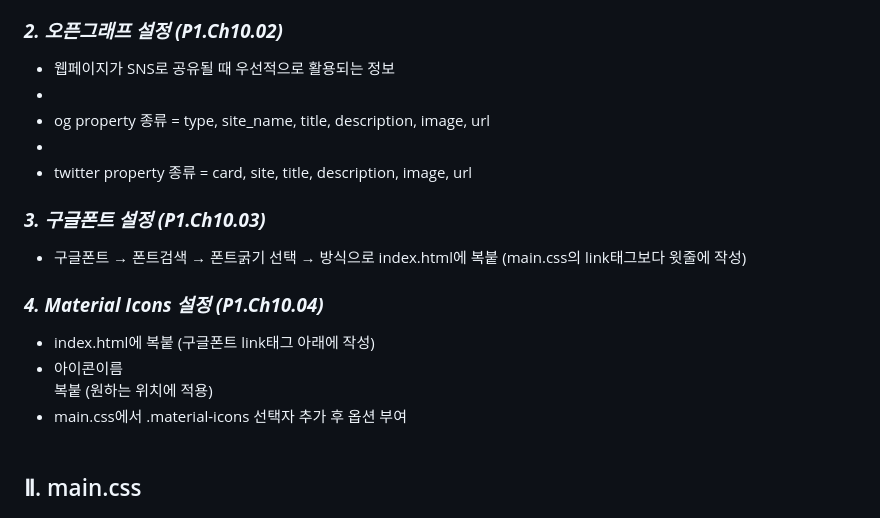
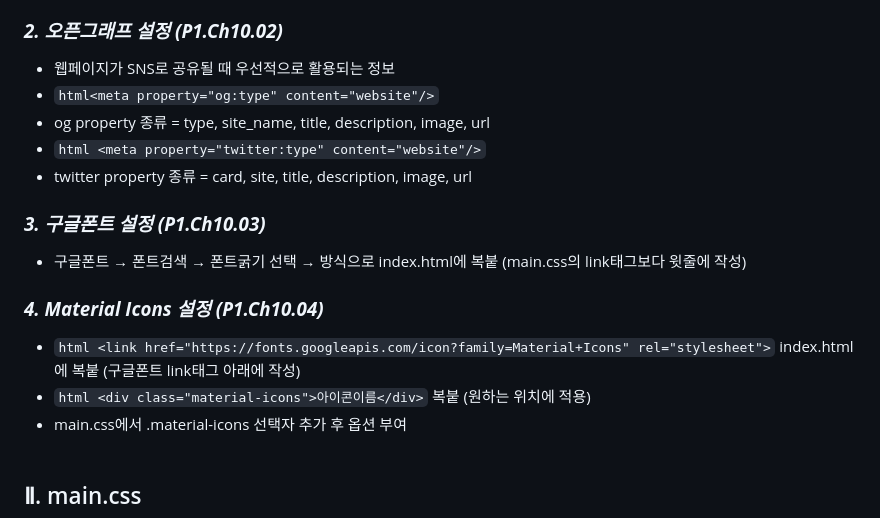
Before and after one commit to Wholesome-Gee/starbucks, a Markdown page: Skill_Summary.md, the part around the change. Drawn GitHub-style.

```diff
--- a/Skill_Summary.md
+++ b/Skill_Summary.md
@@ -9,9 +9,9 @@
 ### **_2. 오픈그래프 설정 (P1.Ch10.02)_**
 
 - 웹페이지가 SNS로 공유될 때 우선적으로 활용되는 정보
-- <meta property="og:type" content="website"/>
+- `html<meta property="og:type" content="website"/>`
 - og property 종류 = type, site_name, title, description, image, url
-- <meta property="twitter:type" content="website"/>
+- `html <meta property="twitter:type" content="website"/>`
 - twitter property 종류 = card, site, title, description, image, url
 
 ### **_3. 구글폰트 설정 (P1.Ch10.03)_**
@@ -21,9 +21,9 @@
 
 ### **_4. Material Icons 설정 (P1.Ch10.04)_**
 
-- <link href="https://fonts.googleapis.com/icon?family=Material+Icons" rel="stylesheet"> index.html에 복붙
+- `html <link href="https://fonts.googleapis.com/icon?family=Material+Icons" rel="stylesheet">` index.html에 복붙
   (구글폰트 link태그 아래에 작성)
-- <div class="material-icons">아이콘이름</div> 복붙
+- `html <div class="material-icons">아이콘이름</div>` 복붙
   (원하는 위치에 적용)
 - main.css에서 .material-icons 선택자 추가 후 옵션 부여
   <br>
```
